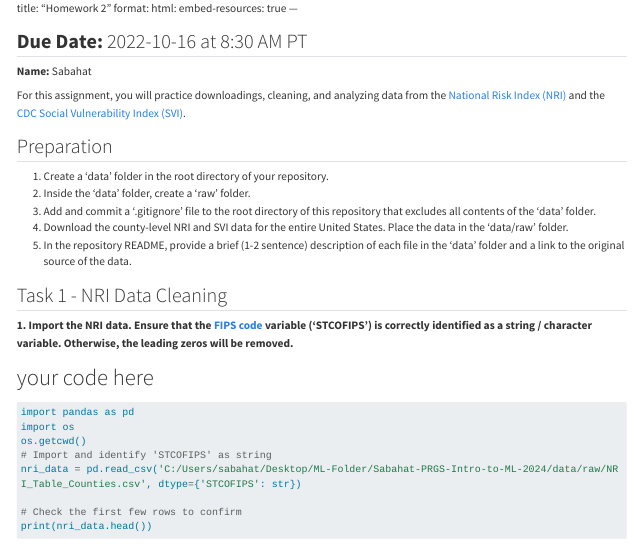
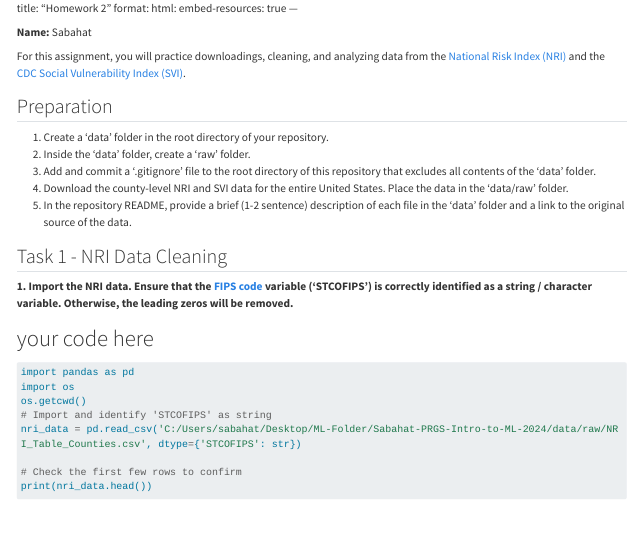
Before and after one commit to Sab2698/Sabahat-PRGS-Intro-to-ML-2024, a Quarto document (homework/HW_02.qmd): the page in a window 1100 px wide, from its top. Rendered offline with R 4.5, knitr and Pandoc in place of Quarto, with nearby package versions; some code elsewhere in the file could not run offline; long lines of code are wrapped.

Commit message:
submission

```diff
--- a/homework/HW_02.qmd
+++ b/homework/HW_02.qmd
@@ -4,10 +4,6 @@ format:
     html:
         embed-resources: true
 ---
-
-__Due Date:__ 2022-10-16 at 8:30 AM PT
----
-
 
 __Name:__ Sabahat
 
```
